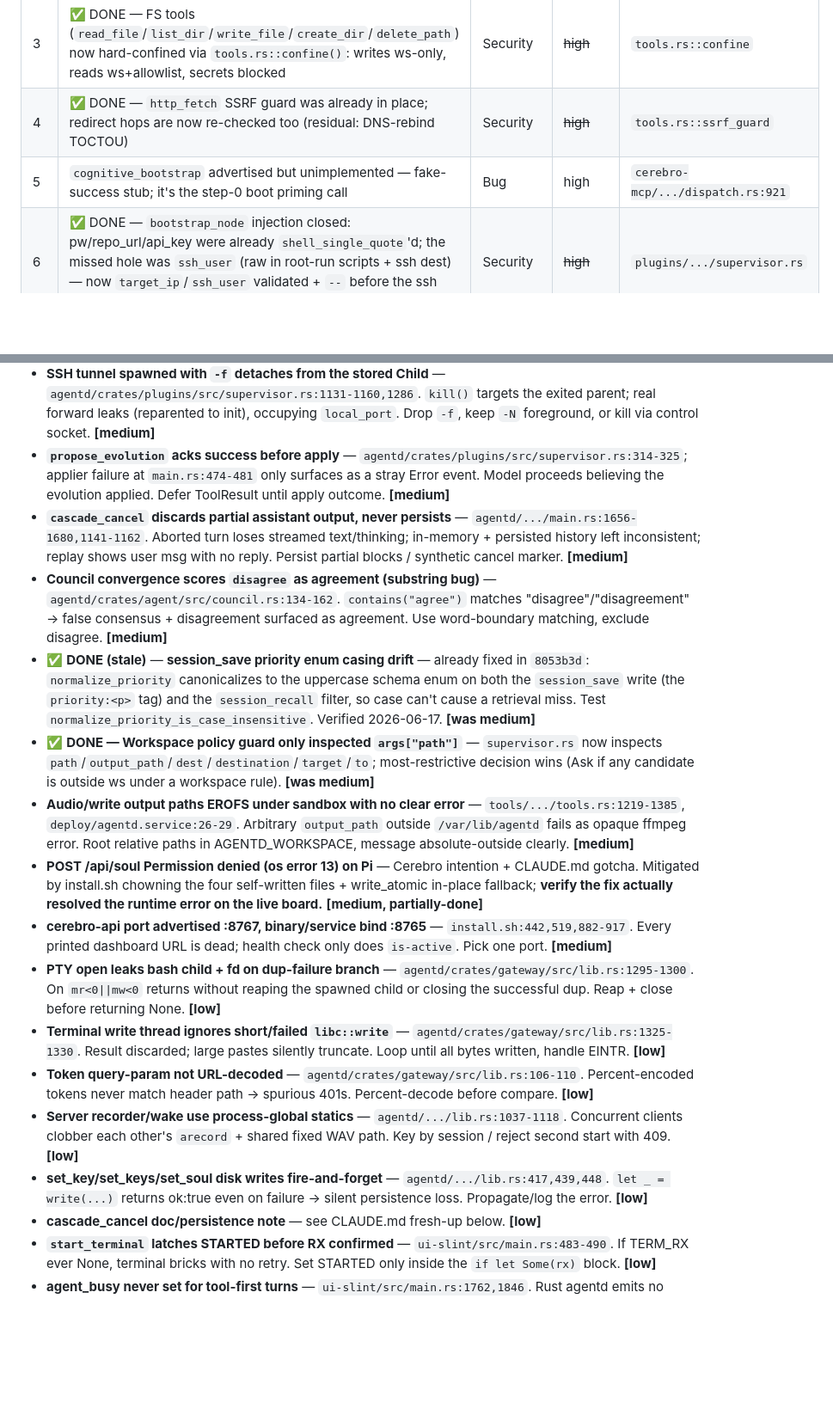
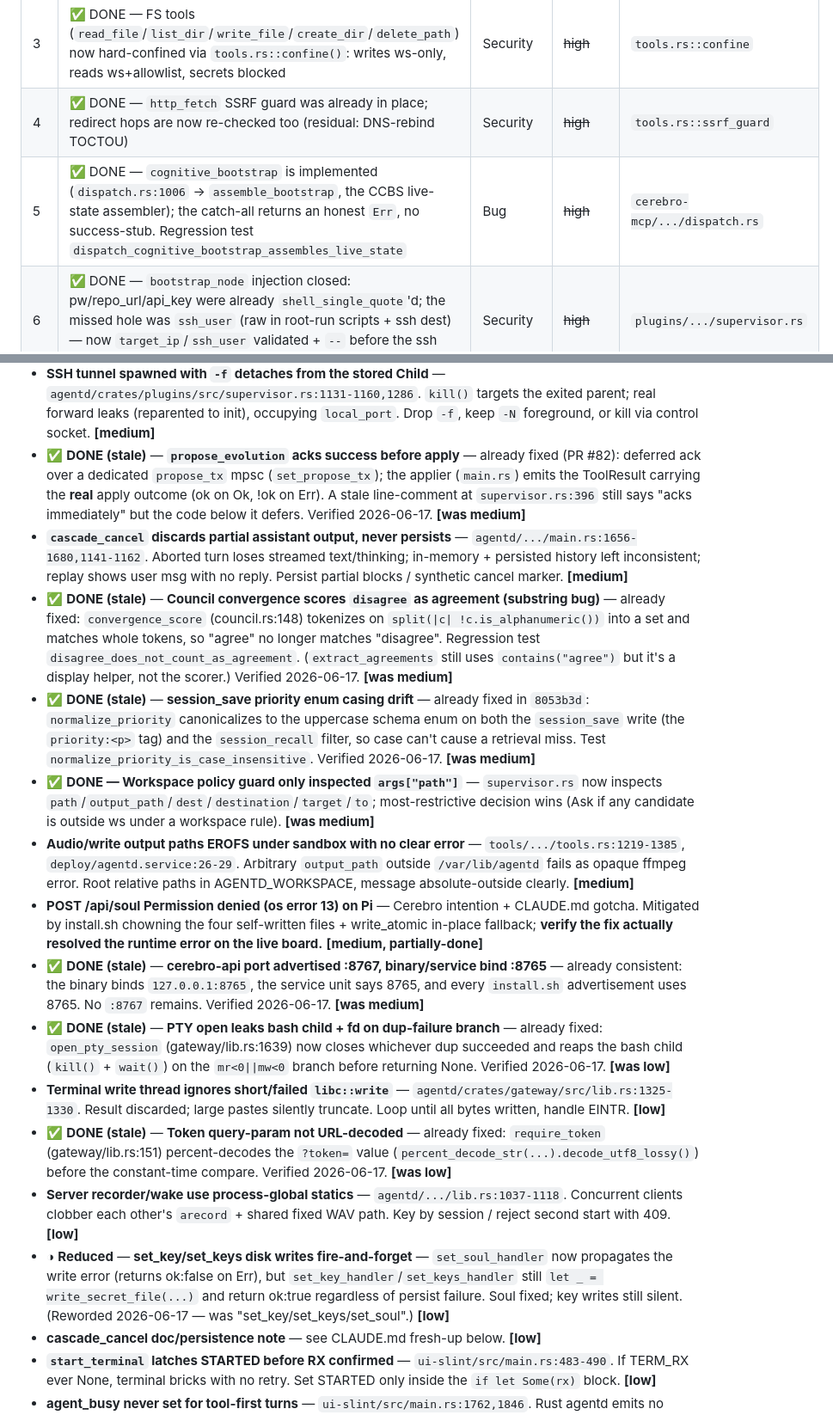
Before and after one commit to buckster123/ApexOS-RS, a Markdown page: BACKLOG.md, 2 parts joined by grey strips. Shown at 86% size. GitHub-like rendering; blank space fills up the shorter version.

```diff
--- a/BACKLOG.md
+++ b/BACKLOG.md
@@ -18,7 +20,7 @@
 | 2 | ✅ DONE — Concurrent UserPrompt on one session now serialized (`TurnGate`): one turn in flight, extras queue FIFO; a Drop-guard frees the slot on completion/abort/panic | Bug | ~~high~~ | `agentd/.../main.rs` |
 | 3 | ✅ DONE — FS tools (`read_file`/`list_dir`/`write_file`/`create_dir`/`delete_path`) now hard-confined via `tools.rs::confine()`: writes ws-only, reads ws+allowlist, secrets blocked | Security | ~~high~~ | `tools.rs::confine` |
 | 4 | ✅ DONE — `http_fetch` SSRF guard was already in place; redirect hops are now re-checked too (residual: DNS-rebind TOCTOU) | Security | ~~high~~ | `tools.rs::ssrf_guard` |
-| 5 | `cognitive_bootstrap` advertised but unimplemented — fake-success stub; it's the step-0 boot priming call | Bug | high | `cerebro-mcp/.../dispatch.rs:921` |
+| 5 | ✅ DONE — `cognitive_bootstrap` is implemented (`dispatch.rs:1006` → `assemble_bootstrap`, the CCBS live-state assembler); the catch-all returns an honest `Err`, no success-stub. Regression test `dispatch_cognitive_bootstrap_assembles_live_state` | Bug | ~~high~~ | `cerebro-mcp/.../dispatch.rs` |
 | 6 | ✅ DONE — `bootstrap_node` injection closed: pw/repo_url/api_key were already `shell_single_quote`'d; the missed hole was `ssh_user` (raw in root-run scripts + ssh dest) — now `target_ip`/`ssh_user` validated + `--` before the ssh destination | Security | ~~high~~ | `plugins/.../supervisor.rs` |
 | 7 | `apexos-update` not idempotent — flips a headless Pi into kiosk **and** clobbers self-evolved plugin registrations | Bug | high | `install.sh:367-369,729,788-797` |
 | 8 | Clean keyed-Pi "mom/noob" end-to-end install test (incl. persona wizard) | Infra | high | Cerebro intention (0.92) |
@@ -59,19 +61,19 @@
 - **Vast.ai hot-swap to ollama doesn't switch model id** — `agentd/.../main.rs:386-399`. Backend flips to ollama but `model_arc` keeps the Anthropic id → every turn fails post-swap; revert incomplete if AGENTD_MODEL unset. Carry served model in VastInstanceReady; restore a known-good default. **[medium]**
 - **`VastTunnelLost` has no handler** — `agentd/crates/plugins/src/supervisor.rs:1224` (no consumer). Phase stays Ready, instance Some, backend never reverted, tunnel child never killed; stale instance reloaded as Ready on boot. Add teardown handler. **[medium]**
 - **SSH tunnel spawned with `-f` detaches from the stored Child** — `agentd/crates/plugins/src/supervisor.rs:1131-1160,1286`. `kill()` targets the exited parent; real forward leaks (reparented to init), occupying `local_port`. Drop `-f`, keep `-N` foreground, or kill via control socket. **[medium]**
-- **`propose_evolution` acks success before apply** — `agentd/crates/plugins/src/supervisor.rs:314-325`; applier failure at `main.rs:474-481` only surfaces as a stray Error event. Model proceeds believing the evolution applied. Defer ToolResult until apply outcome. **[medium]**
+- ✅ **DONE (stale)** — **`propose_evolution` acks success before apply** — already fixed (PR #82): deferred ack over a dedicated `propose_tx` mpsc (`set_propose_tx`); the applier (`main.rs`) emits the ToolResult carrying the **real** apply outcome (ok on Ok, !ok on Err). A stale line-comment at `supervisor.rs:396` still says "acks immediately" but the code below it defers. Verified 2026-06-17. **[was medium]**
 - **`cascade_cancel` discards partial assistant output, never persists** — `agentd/.../main.rs:1656-1680,1141-1162`. Aborted turn loses streamed text/thinking; in-memory + persisted history left inconsistent; replay shows user msg with no reply. Persist partial blocks / synthetic cancel marker. **[medium]**
-- **Council convergence scores `disagree` as agreement (substring bug)** — `agentd/crates/agent/src/council.rs:134-162`. `contains("agree")` matches "disagree"/"disagreement" → false consensus + disagreement surfaced as agreement. Use word-boundary matching, exclude disagree. **[medium]**
+- ✅ **DONE (stale)** — **Council convergence scores `disagree` as agreement (substring bug)** — already fixed: `convergence_score` (council.rs:148) tokenizes on `split(|c| !c.is_alphanumeric())` into a set and matches whole tokens, so "agree" no longer matches "disagree". Regression test `disagree_does_not_count_as_agreement`. (`extract_agreements` still uses `contains("agree")` but it's a display helper, not the scorer.) Verified 2026-06-17. **[was medium]**
 - ✅ **DONE (stale)** — **session_save priority enum casing drift** — already fixed in `8053b3d`: `normalize_priority` canonicalizes to the uppercase schema enum on both the `session_save` write (the `priority:<p>` tag) and the `session_recall` filter, so case can't cause a retrieval miss. Test `normalize_priority_is_case_insensitive`. Verified 2026-06-17. **[was medium]**
 - ✅ **DONE — Workspace policy guard only inspected `args["path"]`** — `supervisor.rs` now inspects `path`/`output_path`/`dest`/`destination`/`target`/`to`; most-restrictive decision wins (Ask if any candidate is outside ws under a workspace rule). **[was medium]**
 - **Audio/write output paths EROFS under sandbox with no clear error** — `tools/.../tools.rs:1219-1385`, `deploy/agentd.service:26-29`. Arbitrary `output_path` outside `/var/lib/agentd` fails as opaque ffmpeg error. Root relative paths in AGENTD_WORKSPACE, message absolute-outside clearly. **[medium]**
 - **POST /api/soul Permission denied (os error 13) on Pi** — Cerebro intention + CLAUDE.md gotcha. Mitigated by install.sh chowning the four self-written files + write_atomic in-place fallback; **verify the fix actually resolved the runtime error on the live board.** **[medium, partially-done]**
-- **cerebro-api port advertised :8767, binary/service bind :8765** — `install.sh:442,519,882-917`. Every printed dashboard URL is dead; health check only does `is-active`. Pick one port. **[medium]**
-- **PTY open leaks bash child + fd on dup-failure branch** — `agentd/crates/gateway/src/lib.rs:1295-1300`. On `mr<0||mw<0` returns without reaping the spawned child or closing the successful dup. Reap + close before returning None. **[low]**
+- ✅ **DONE (stale)** — **cerebro-api port advertised :8767, binary/service bind :8765** — already consistent: the binary binds `127.0.0.1:8765`, the service unit says 8765, and every `install.sh` advertisement uses 8765. No `:8767` remains. Verified 2026-06-17. **[was medium]**
+- ✅ **DONE (stale)** — **PTY open leaks bash child + fd on dup-failure branch** — already fixed: `open_pty_session` (gateway/lib.rs:1639) now closes whichever dup succeeded and reaps the bash child (`kill()` + `wait()`) on the `mr<0||mw<0` branch before returning None. Verified 2026-06-17. **[was low]**
 - **Terminal write thread ignores short/failed `libc::write`** — `agentd/crates/gateway/src/lib.rs:1325-1330`. Result discarded; large pastes silently truncate. Loop until all bytes written, handle EINTR. **[low]**
-- **Token query-param not URL-decoded** — `agentd/crates/gateway/src/lib.rs:106-110`. Percent-encoded tokens never match header path → spurious 401s. Percent-decode before compare. **[low]**
+- ✅ **DONE (stale)** — **Token query-param not URL-decoded** — already fixed: `require_token` (gateway/lib.rs:151) percent-decodes the `?token=` value (`percent_decode_str(...).decode_utf8_lossy()`) before the constant-time compare. Verified 2026-06-17. **[was low]**
 - **Server recorder/wake use process-global statics** — `agentd/.../lib.rs:1037-1118`. Concurrent clients clobber each other's `arecord` + shared fixed WAV path. Key by session / reject second start with 409. **[low]**
-- **set_key/set_keys/set_soul disk writes fire-and-forget** — `agentd/.../lib.rs:417,439,448`. `let _ = write(...)` returns ok:true even on failure → silent persistence loss. Propagate/log the error. **[low]**
+- ◑ **Reduced** — **set_key/set_keys disk writes fire-and-forget** — `set_soul_handler` now propagates the write error (returns ok:false on Err), but `set_key_handler`/`set_keys_handler` still `let _ = write_secret_file(...)` and return ok:true regardless of persist failure. Soul fixed; key writes still silent. (Reworded 2026-06-17 — was "set_key/set_keys/set_soul".) **[low]**
 - **cascade_cancel doc/persistence note** — see CLAUDE.md fresh-up below. **[low]**
 - **`start_terminal` latches STARTED before RX confirmed** — `ui-slint/src/main.rs:483-490`. If TERM_RX ever None, terminal bricks with no retry. Set STARTED only inside the `if let Some(rx)` block. **[low]**
 - **agent_busy never set for tool-first turns** — `ui-slint/src/main.rs:1762,1846`. Rust agentd emits no turn_started; busy only flips on agent_text, so a tool-first turn shows no Stop button and leaves input enabled (double-send possible). Set busy in tool_requested/approval_pending. **[medium]**
```
Also changed, not shown: other parts of BACKLOG.md (+23 -21 lines).
